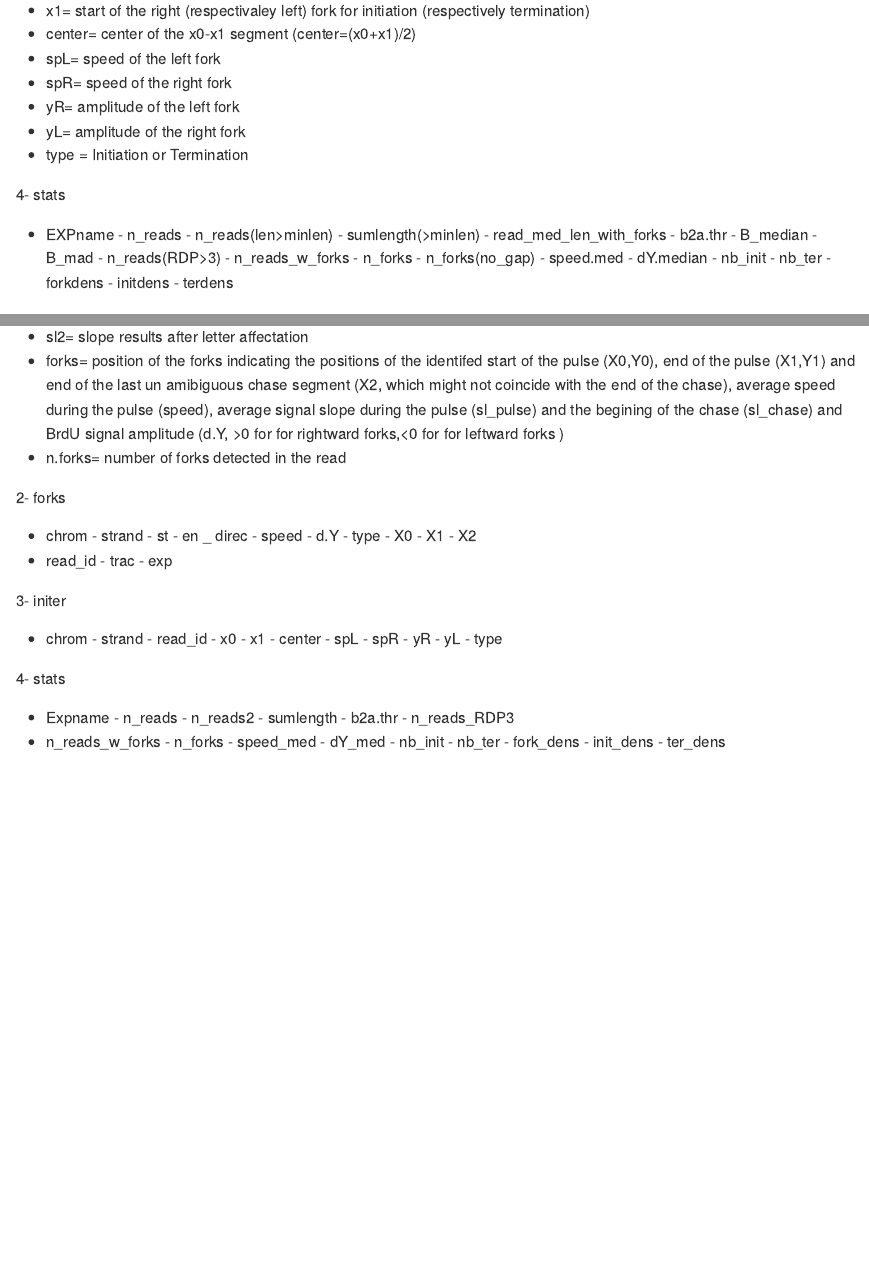
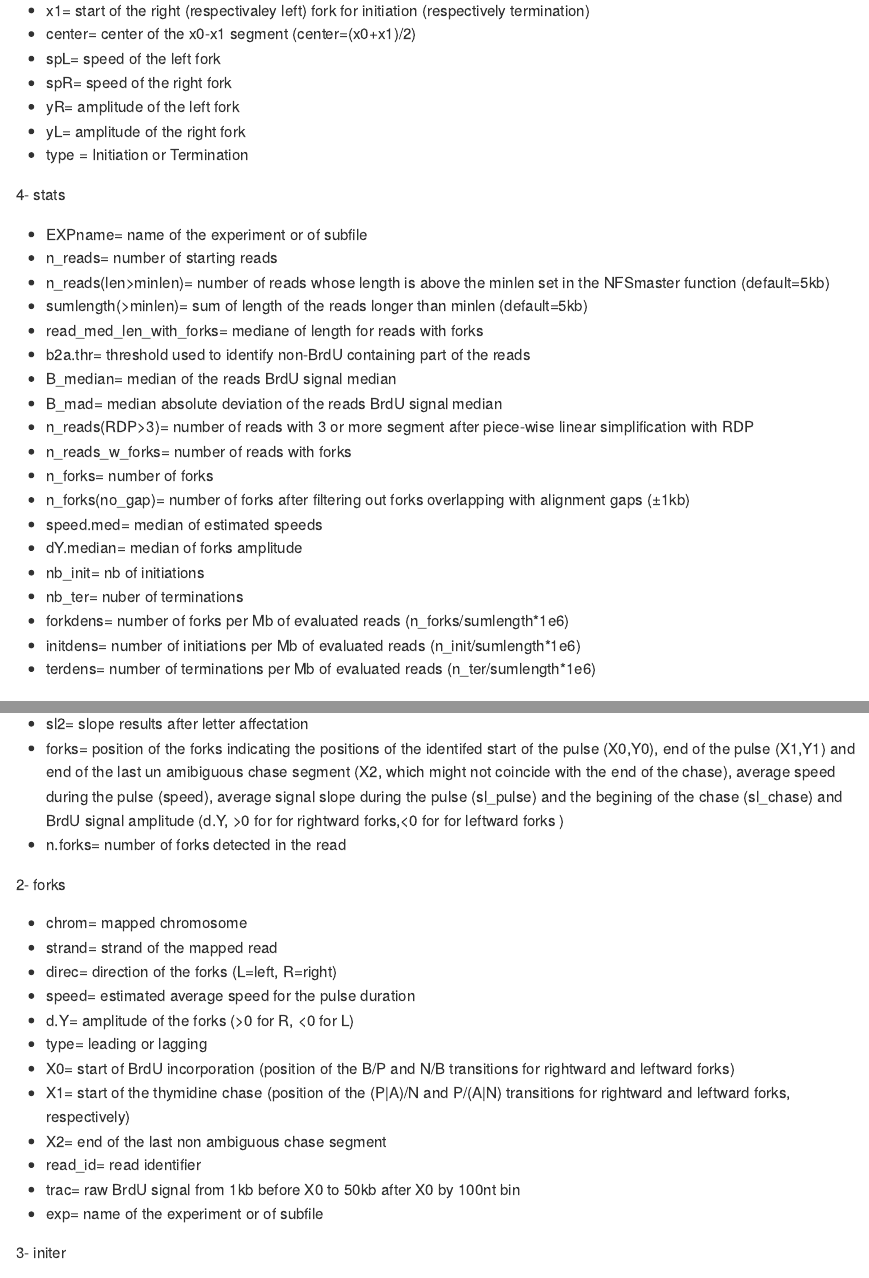
Before and after one commit to LacroixLaurent/NanoForkSpeed, an R Markdown document (Forks_Detection/forks_detection.Rmd): the page in a window 1100 px wide, from 3200 px down, and a second part further down, joined at a grey line. The pictures show the output file Forks_Detection/forks_detection.md that the author committed with the source, drawn offline in the style of GitHub; long lines of code are wrapped.

Commit message:
end of description

```diff
--- a/Forks_Detection/forks_detection.Rmd
+++ b/Forks_Detection/forks_detection.Rmd
@@ -119,25 +117,25 @@ same structure as NFS_data$allRDP3 after filtering out of the forks overlapping
 - type = Initiation or Termination
 
 4- stats
-- EXPname
-- n_reads
-- n_reads(len>minlen)
-- sumlength(>minlen)
-- read_med_len_with_forks
-- b2a.thr
-- B_median
-- B_mad
-- n_reads(RDP>3)
-- n_reads_w_forks
-- n_forks
-- n_forks(no_gap)
-- speed.med
-- dY.median
-- nb_init
-- nb_ter
-- forkdens
-- initdens
-- terdens
+- EXPname= name of the experiment or of subfile
+- n_reads= number of starting reads
+- n_reads(len>minlen)= number of reads whose length is above the minlen set in the NFSmaster function (default=5kb)
+- sumlength(>minlen)= sum of length of the reads longer than minlen (default=5kb)
+- read_med_len_with_forks= mediane of length for reads with forks
+- b2a.thr= threshold used to identify non-BrdU containing part of the reads
+- B_median= median of the reads BrdU signal median
+- B_mad= median absolute deviation of the reads BrdU signal median
+- n_reads(RDP>3)= number of reads with 3 or more segment after piece-wise linear simplification with RDP
+- n_reads_w_forks= number of reads with forks
+- n_forks= number of forks
+- n_forks(no_gap)= number of forks after filtering out forks overlapping with alignment gaps  (±1kb)
+- speed.med= median of estimated speeds
+- dY.median= median of forks amplitude
+- nb_init= nb of initiations
+- nb_ter= nuber of terminations
+- forkdens= number of forks per Mb of evaluated reads (n_forks/sumlength*1e6)
+- initdens= number of initiations per Mb of evaluated reads (n_init/sumlength*1e6)
+- terdens= number of terminations per Mb of evaluated reads (n_ter/sumlength*1e6)
 
 #### NFS_merged output
 1- reads
@@ -159,30 +157,17 @@ This tibble contains all the reads analyzed containing at least one fork.
 
 
 2- forks
-- chrom
-- strand
-- st
-- en
-_ direc
-- speed
-- d.Y
-- type
-- X0
-- X1
-- X2
-- read_id
-- trac
-- exp
+- chrom= mapped chromosome
+- strand= strand of the mapped read
+- direc= direction of the forks (L=left, R=right)
+- speed= estimated average speed for the pulse duration
+- d.Y= amplitude of the forks (>0 for R, <0 for L)
+- type= leading or lagging
+- X0= start of BrdU incorporation (position of the B/P and N/B transitions for rightward and leftward forks)
+- X1= start of the thymidine chase (position of the (P|A)/N and P/(A|N) transitions for rightward and leftward forks, respectively)
+- X2= end of the last non ambiguous chase segment
+- read_id= read identifier
+- trac= raw BrdU signal from 1kb before X0 to 50kb after X0 by 100nt bin
+- exp= name of the experiment or of subfile
 
 3- initer
-- chrom
-- strand
-- read_id
-- x0
-- x1
-- center
-- spL
-- spR
-- yR
-- yL
-- type
@@ -189,17 +185,2 @@ _ direc
 
 4- stats
-- Expname
-- n_reads
-- n_reads2
-- sumlength
-- b2a.thr
-- n_reads_RDP3
-- n_reads_w_forks
-- n_forks
-- speed_med
-- dY_med
-- nb_init
-- nb_ter
-- fork_dens
-- init_dens
-- ter_dens
```
Also changed, not shown: Forks_Detection/forks_detection.md, Forks_Detection/forks_detection.Rmd (30 more changed lines).
